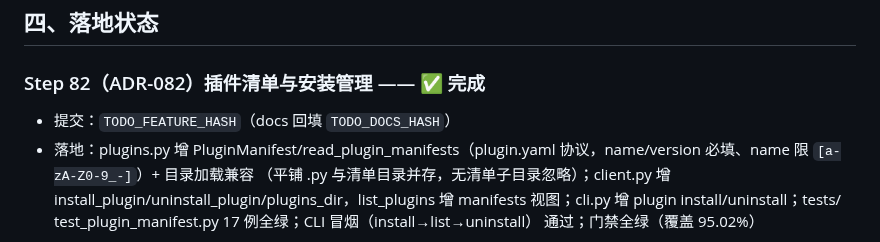
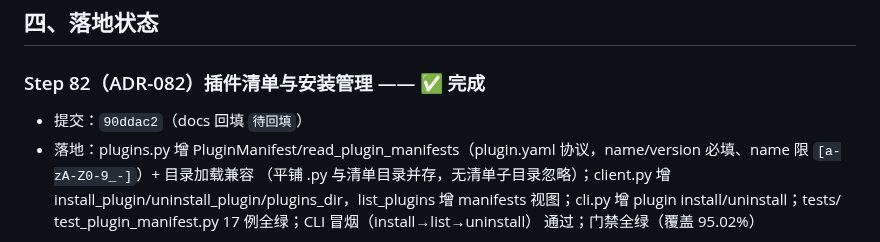
Before and after one commit to Jackxiaozhiren/datasentry, a Markdown page: docs/V12_DEV_PROMPT.md, the part around the change. Drawn GitHub-style.

Commit message:
docs: backfill hash

```diff
--- a/docs/V12_DEV_PROMPT.md
+++ b/docs/V12_DEV_PROMPT.md
@@ -102,7 +102,7 @@ V11（v0.13.0）已发布。V12 主题：**插件生态治理**——补齐
 
 ### Step 82（ADR-082）插件清单与安装管理 —— ✅ 完成
 
-- 提交：`TODO_FEATURE_HASH`（docs 回填 `TODO_DOCS_HASH`）
+- 提交：``90ddac2``（docs 回填 `待回填`）
 - 落地：plugins.py 增 PluginManifest/read_plugin_manifests（plugin.yaml
   协议，name/version 必填、name 限 `[a-zA-Z0-9_-]`）+ 目录加载兼容
   （平铺 .py 与清单目录并存，无清单子目录忽略）；client.py 增
```
